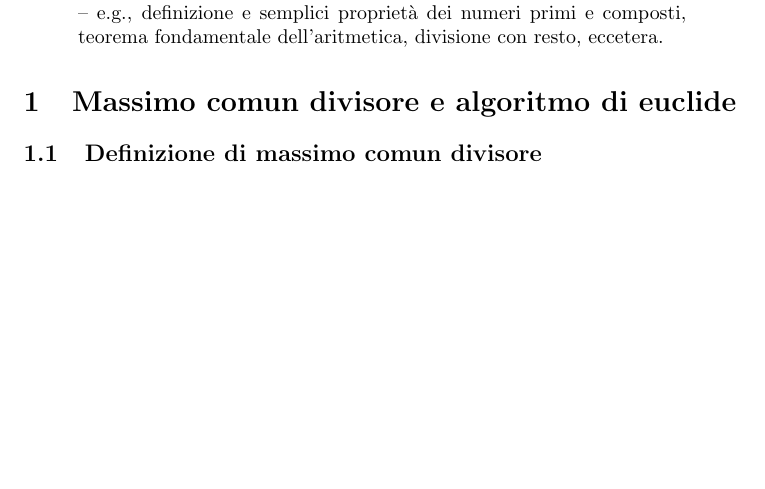
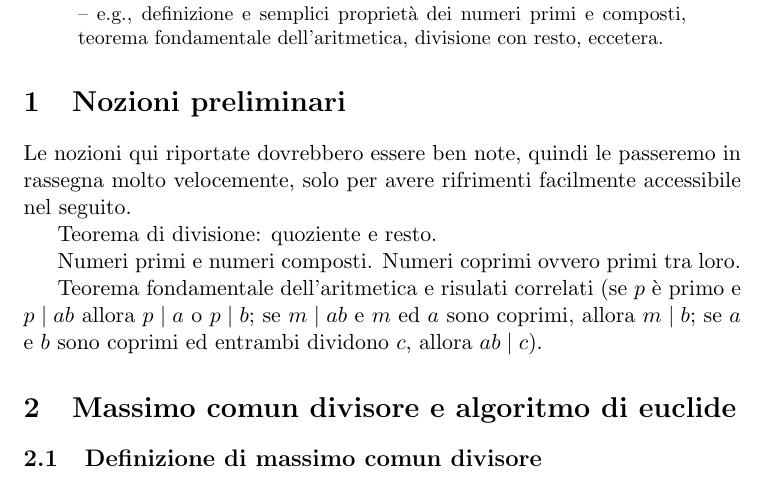
Before and after one commit to slattarini/py-rsa, a LaTeX paper (RSA.tex): part of page 1 of 4, cut so that both start at the same text, the shorter picture padded with empty space. Compiled offline with pdfLaTeX; a LaTeX package or settings file that is missing is left out.

Commit message:
tex: new section about preliminary notions

```diff
--- a/RSA.tex
+++ b/RSA.tex
@@ -172,6 +172,23 @@
 \end{abstract}
 
 %%%%%%%%%%%%%%%%%%%%%%%%%%%%%%%%%%%%%%%%%%%%%%%%%%%%%%%%%%%%%%%%%%%%%%%%%%%
+
+\section{Nozioni preliminari}
+
+Le nozioni qui riportate dovrebbero essere ben note, quindi le
+passeremo in rassegna molto velocemente, solo per avere rifrimenti
+facilmente accessibile nel seguito.
+
+Teorema di divisione: quoziente e resto.
+
+Numeri primi e numeri composti.  Numeri coprimi ovvero primi tra loro.
+
+Teorema fondamentale dell'aritmetica e risulati correlati (se $p$ \`e
+primo e $p \divides ab$ allora $p \divides a$ o $p \divides b$; se
+$m \divides ab$ e $m$ ed $a$ sono coprimi, allora $m \divides b$; se
+$a$ e $b$ sono coprimi ed entrambi dividono $c$, allora $ab \divides c$).
+
+%%+++++++++++++++++++++++++++++++++++++++++++++++++++++++++++++++++++++++++
 
 \section{Massimo comun divisore e algoritmo di euclide}
 
```
